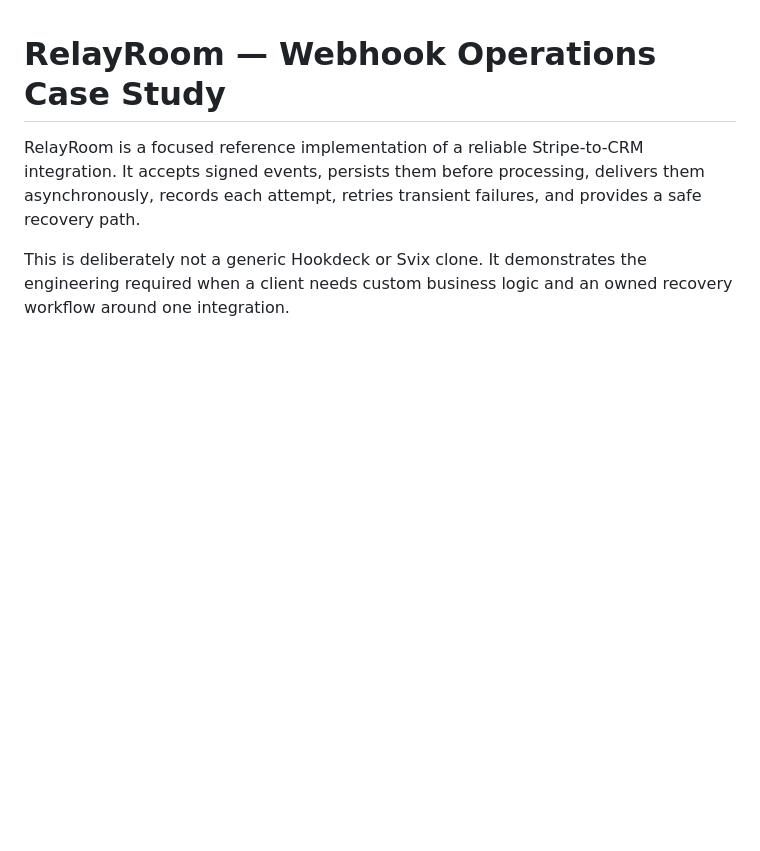
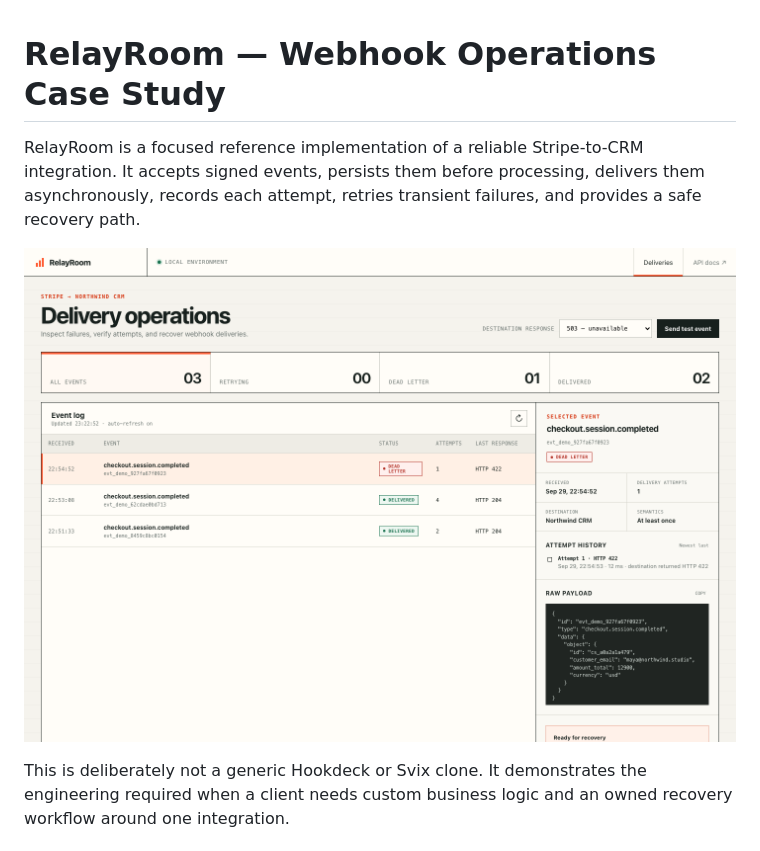
Before and after one commit to Tim-buger/relayroom-webhook-ops, a Markdown page: README.md, the part around the change. Drawn GitHub-style; pictures changed too: docs/images/relayroom-console.png (added); blank space fills up the shorter version.

```diff
--- a/README.md
+++ b/README.md
@@ -1,6 +1,8 @@
 # RelayRoom — Webhook Operations Case Study
 
 RelayRoom is a focused reference implementation of a reliable Stripe-to-CRM integration. It accepts signed events, persists them before processing, delivers them asynchronously, records each attempt, retries transient failures, and provides a safe recovery path.
+
+![RelayRoom delivery operations console](docs/images/relayroom-console.png)
 
 This is deliberately not a generic Hookdeck or Svix clone. It demonstrates the engineering required when a client needs custom business logic and an owned recovery workflow around one integration.
 
```
Also changed, not shown: 1 other file.
